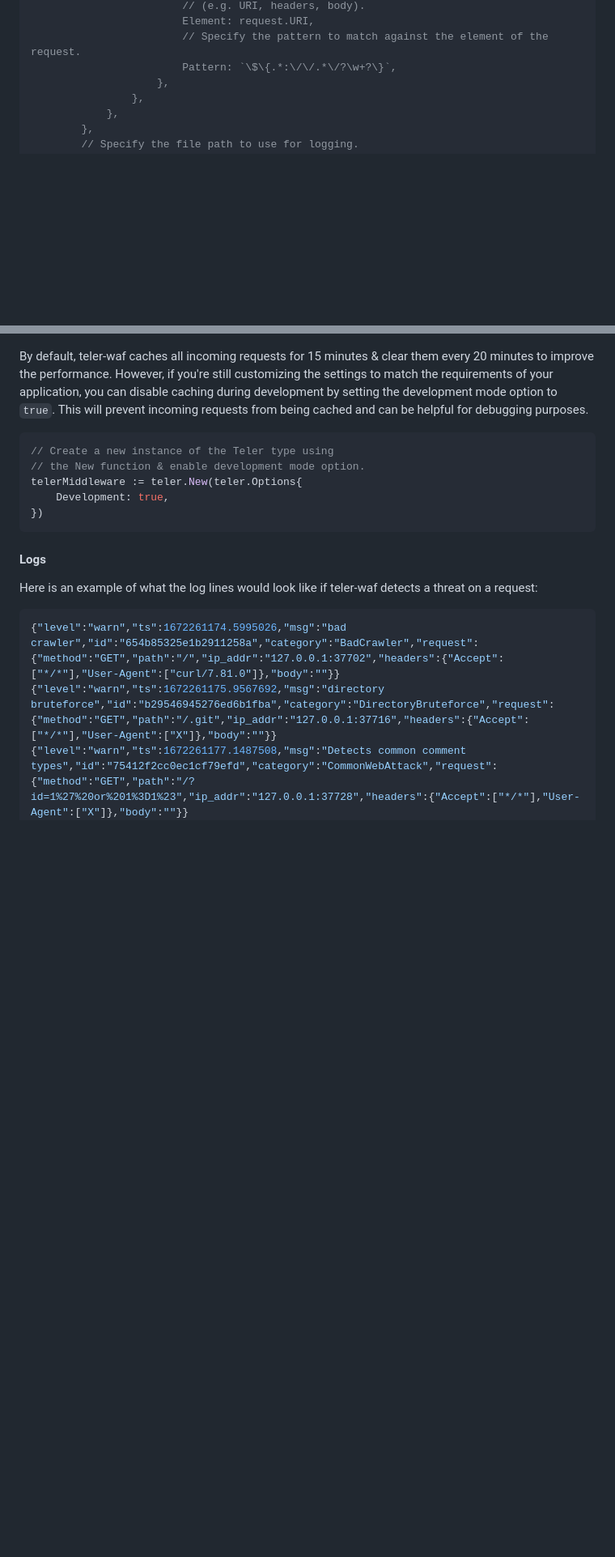
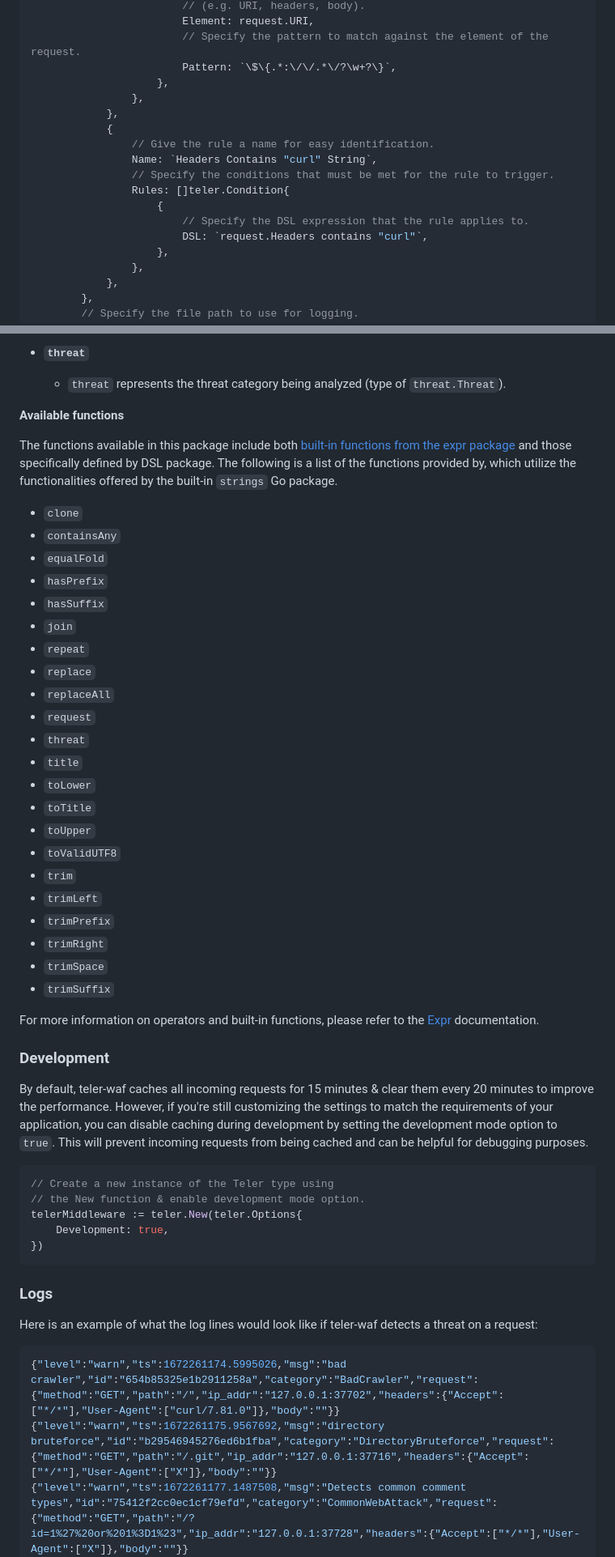
Before and after one commit to teler-sh/teler-waf, a Markdown page: README.md, 2 parts joined by grey strips. Shown at 81% size. Drawn GitHub-style; blank space fills up the shorter version.

````diff
--- a/README.md
+++ b/README.md
@@ -142,6 +144,17 @@ func main() {
 						Element: request.URI,
 						// Specify the pattern to match against the element of the request.
 						Pattern: `\$\{.*:\/\/.*\/?\w+?\}`,
+					},
+				},
+			},
+			{
+				// Give the rule a name for easy identification.
+				Name: `Headers Contains "curl" String`,
+				// Specify the conditions that must be met for the rule to trigger.
+				Rules: []teler.Condition{
+					{
+						// Specify the DSL expression that the rule applies to.
+						DSL: `request.Headers contains "curl"`,
 					},
 				},
 			},
@@ -211,3 +289,37 @@ By utilizing either the `Customs`, `CustomsFromFile`, or both option, you can se
+- **`threat`**
+
+	* `threat` represents the threat category being analyzed (type of `threat.Threat`).
+
+**Available functions**
+
+The functions available in this package include both [built-in functions from the expr package](https://expr.medv.io/docs/Language-Definition#built-in-functions) and those specifically defined by DSL package. The following is a list of the functions provided by, which utilize the functionalities offered by the built-in `strings` Go package.
+
+* `clone`
+* `containsAny`
+* `equalFold`
+* `hasPrefix`
+* `hasSuffix`
+* `join`
+* `repeat`
+* `replace`
+* `replaceAll`
+* `request`
+* `threat`
+* `title`
+* `toLower`
+* `toTitle`
+* `toUpper`
+* `toValidUTF8`
+* `trim`
+* `trimLeft`
+* `trimPrefix`
+* `trimRight`
+* `trimSpace`
+* `trimSuffix`
+
+For more information on operators and built-in functions, please refer to the [Expr](https://expr.medv.io/docs/Getting-Started) documentation.
+
+### Development
 
 By default, teler-waf caches all incoming requests for 15 minutes & clear them every 20 minutes to improve the performance. However, if you're still customizing the settings to match the requirements of your application, you can disable caching during development by setting the development mode option to `true`. This will prevent incoming requests from being cached and can be helpful for debugging purposes.
 
@@ -219,7 +331,7 @@ telerMiddleware := teler.New(teler.Options{
 })
 ```
 
-#### Logs
+### Logs
 
 Here is an example of what the log lines would look like if teler-waf detects a threat on a request:
 
````
Also changed, not shown: other parts of README.md (+78 -11 lines).
